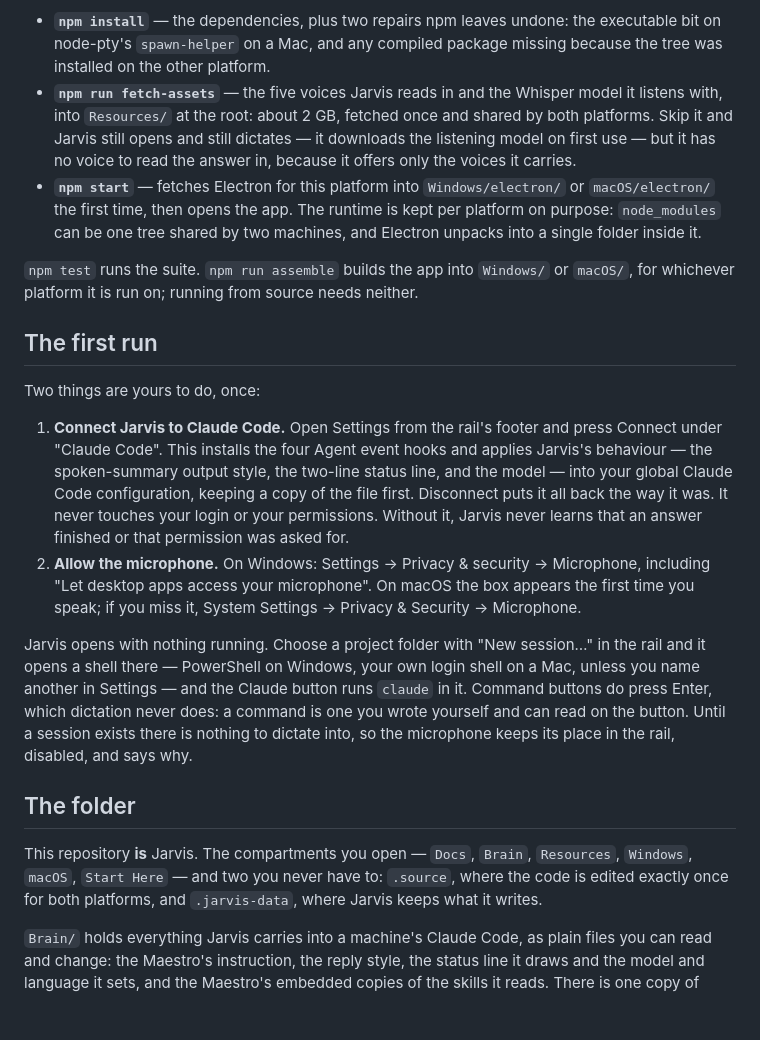
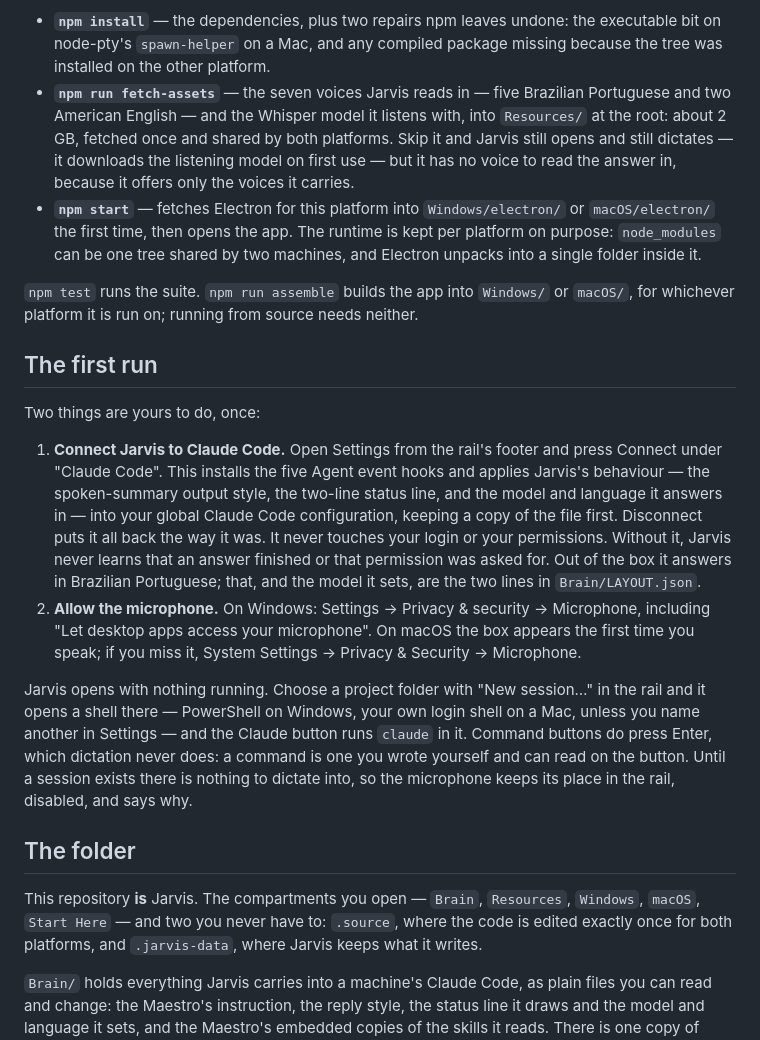
Before and after one commit to JuniorMoisesdaSilva/jarvis_code, a Markdown page: README.md, the part around the change. Rendered like a GitHub page; blank space fills up the shorter version.

Commit message:
The README counts what is actually there
Three numbers had drifted: the hooks Connect installs are five, not four
(`SessionStart`, `Stop`, `PermissionRequest`, `UserPromptSubmit`, `SessionEnd`);
the voices fetched are seven, five Brazilian and two American; and `Docs` was
still listed among the compartments a reader opens, after it stopped travelling
with this copy.

Connect also sets the language, which the list left out — worth saying plainly,
since a stranger cloning this gets answers in Brazilian Portuguese until they
change the two lines in `Brain/LAYOUT.json`.

Co-Authored-By: Claude Opus 5 (1M context) <noreply@anthropic.com>

```diff
--- a/README.md
+++ b/README.md
@@ -44,11 +44,12 @@ What each step is for:
 - **`npm install`** — the dependencies, plus two repairs npm leaves undone: the
   executable bit on node-pty's `spawn-helper` on a Mac, and any compiled package
   missing because the tree was installed on the other platform.
-- **`npm run fetch-assets`** — the five voices Jarvis reads in and the Whisper
-  model it listens with, into `Resources/` at the root: about 2 GB, fetched once
-  and shared by both platforms. Skip it and Jarvis still opens and still
-  dictates — it downloads the listening model on first use — but it has no voice
-  to read the answer in, because it offers only the voices it carries.
+- **`npm run fetch-assets`** — the seven voices Jarvis reads in — five Brazilian
+  Portuguese and two American English — and the Whisper model it listens with,
+  into `Resources/` at the root: about 2 GB, fetched once and shared by both
+  platforms. Skip it and Jarvis still opens and still dictates — it downloads
+  the listening model on first use — but it has no voice to read the answer in,
+  because it offers only the voices it carries.
 - **`npm start`** — fetches Electron for this platform into `Windows/electron/`
   or `macOS/electron/` the first time, then opens the app. The runtime is kept
   per platform on purpose: `node_modules` can be one tree shared by two machines,
@@ -62,12 +63,14 @@ What each step is for:
 Two things are yours to do, once:
 
 1. **Connect Jarvis to Claude Code.** Open Settings from the rail's footer and
-   press Connect under "Claude Code". This installs the four Agent event hooks
+   press Connect under "Claude Code". This installs the five Agent event hooks
    and applies Jarvis's behaviour — the spoken-summary output style, the two-line
-   status line, and the model — into your global Claude Code configuration,
-   keeping a copy of the file first. Disconnect puts it all back the way it was.
-   It never touches your login or your permissions. Without it, Jarvis never
-   learns that an answer finished or that permission was asked for.
+   status line, and the model and language it answers in — into your global
+   Claude Code configuration, keeping a copy of the file first. Disconnect puts
+   it all back the way it was. It never touches your login or your permissions.
+   Without it, Jarvis never learns that an answer finished or that permission was
+   asked for. Out of the box it answers in Brazilian Portuguese; that, and the
+   model it sets, are the two lines in `Brain/LAYOUT.json`.
 2. **Allow the microphone.** On Windows: Settings → Privacy & security →
    Microphone, including "Let desktop apps access your microphone". On macOS the
    box appears the first time you speak; if you miss it, System Settings →
@@ -83,8 +86,8 @@ rail, disabled, and says why.
 
 ## The folder
 
-This repository **is** Jarvis. The compartments you open — `Docs`, `Brain`,
-`Resources`, `Windows`, `macOS`, `Start Here` — and two you never have to:
+This repository **is** Jarvis. The compartments you open — `Brain`, `Resources`,
+`Windows`, `macOS`, `Start Here` — and two you never have to:
 `.source`, where the code is edited exactly once for both platforms, and
 `.jarvis-data`, where Jarvis keeps what it writes.
 
```
